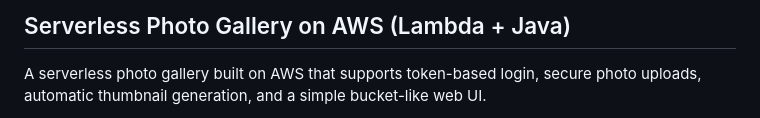
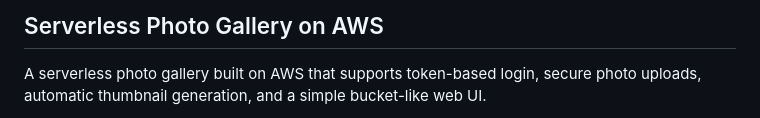
Before and after one commit to Thaovy23/lambda-aws-photo-gallery, a Markdown page: README.md, the part around the change. Drawn GitHub-style.

Commit message:
Serverless photo gallery on AWS

```diff
--- a/README.md
+++ b/README.md
@@ -1,4 +1,4 @@
-## Serverless Photo Gallery on AWS (Lambda + Java)
+## Serverless Photo Gallery on AWS
 
 A serverless photo gallery built on AWS that supports token-based login, secure photo uploads, automatic thumbnail generation, and a simple bucket-like web UI.
 
```
